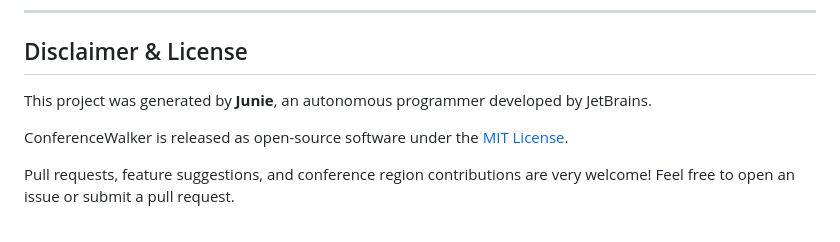
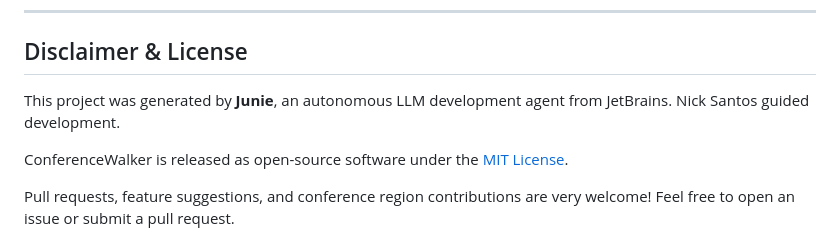
Before and after one commit to nickrsan/ConferenceWalker, a Markdown page: README.md, the part around the change. GitHub-like rendering.

```diff
--- a/README.md
+++ b/README.md
@@ -237,7 +237,7 @@ ConferenceWalker/
 
 ## Disclaimer & License
 
-This project was generated by **Junie**, an autonomous programmer developed by JetBrains.
+This project was generated by **Junie**, an autonomous LLM development agent from JetBrains. Nick Santos guided development.
 
 ConferenceWalker is released as open-source software under the [MIT License](LICENSE).
 
```
